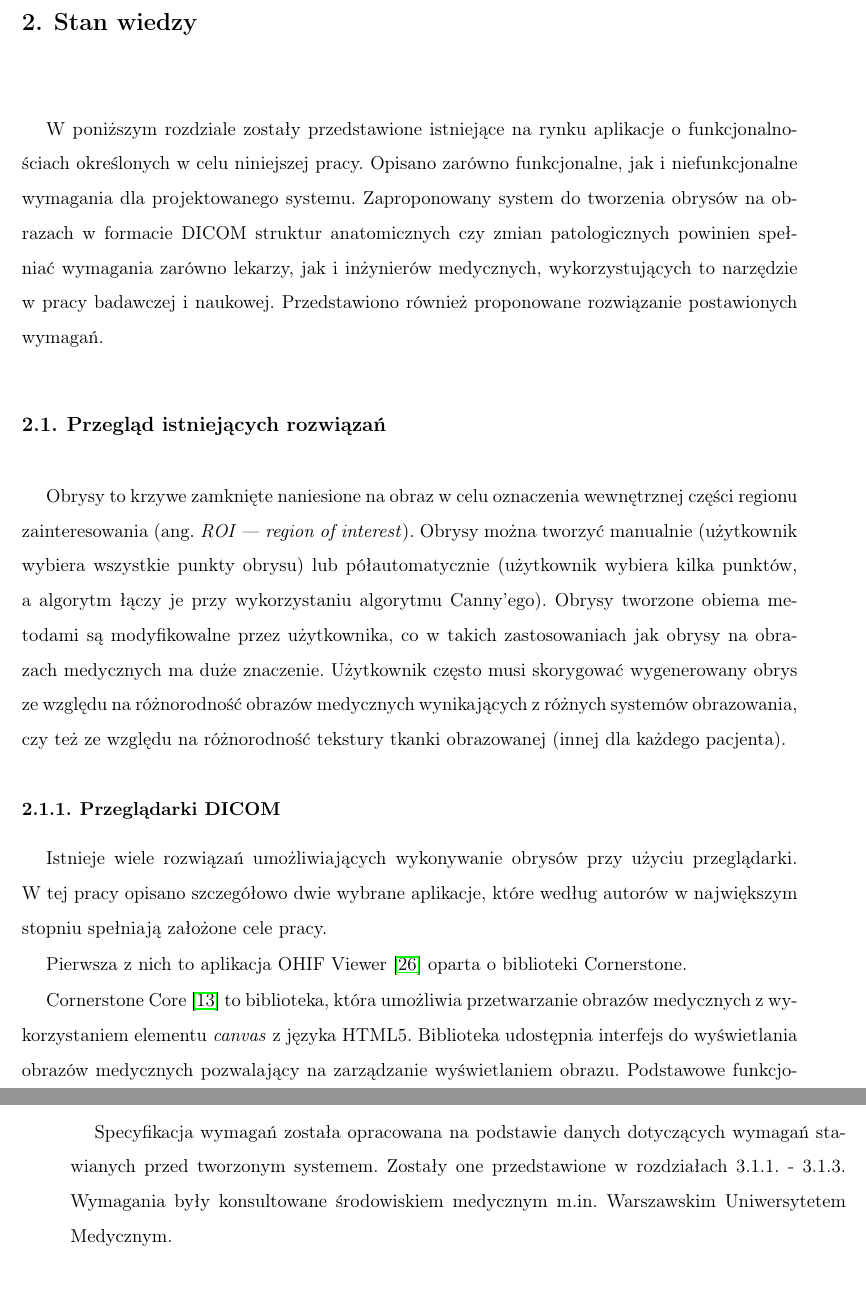
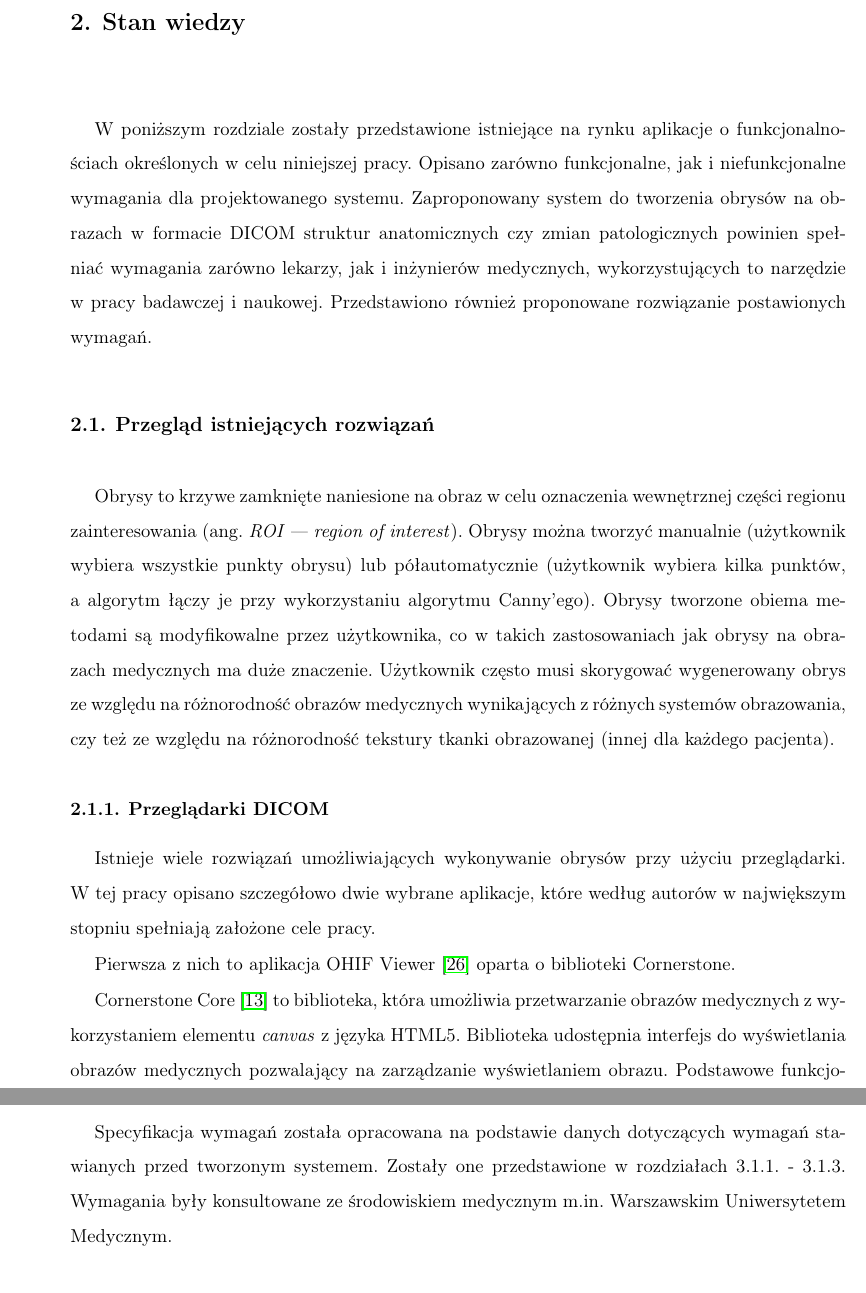
Before and after one commit to SwierczewskiTomasz/BachelorThesisDicomWebContour, a LaTeX thesis (Thesis/Tekst/thesis_pl.tex): two parts of pages 18 and 25 of 87 before the commit and two parts of pages 17 and 25 of 90 after it, joined at a grey line, cut so that both start at the same text. Compiled offline with pdfLaTeX.

Commit message:
Fix some text issues, update  pdf

```diff
--- a/Thesis/Tekst/thesis_pl.tex
+++ b/Thesis/Tekst/thesis_pl.tex
@@ -476,8 +475,6 @@ Tomasz Świerczewski wykonał:
 \item moduł zapisu obrysów.
 \end{itemize}
 
-\afterpage{\blankpage}
-
 \chapter {Stan wiedzy}
 
 W poniższym rozdziale zostały przedstawione istniejące na~rynku aplikacje o
@@ -693,7 +690,7 @@ statystyk dla wybranego obszaru obrazu wewnątrz obrysu.
 
 Specyfikacja wymagań została opracowana na podstawie danych dotyczących wymagań stawianych
 przed tworzonym systemem. Zostały one przedstawione w~rozdziałach 3.1.1. - 3.1.3. Wymagania
-były konsultowane %z~lekarzami i~studentami ostatniego roku medycyny z Warszawskiego Uniwersytetu Medycznego.
+były konsultowane ze %z~lekarzami i~studentami ostatniego roku medycyny z Warszawskiego Uniwersytetu Medycznego.
 środowiskiem medycznym m.in. Warszawskim Uniwersytetem Medycznym.
 
 \subsection {Opis biznesowy}
```
Also changed, not shown: Thesis/Tekst/thesis_pl.tex (8 more changed lines).
